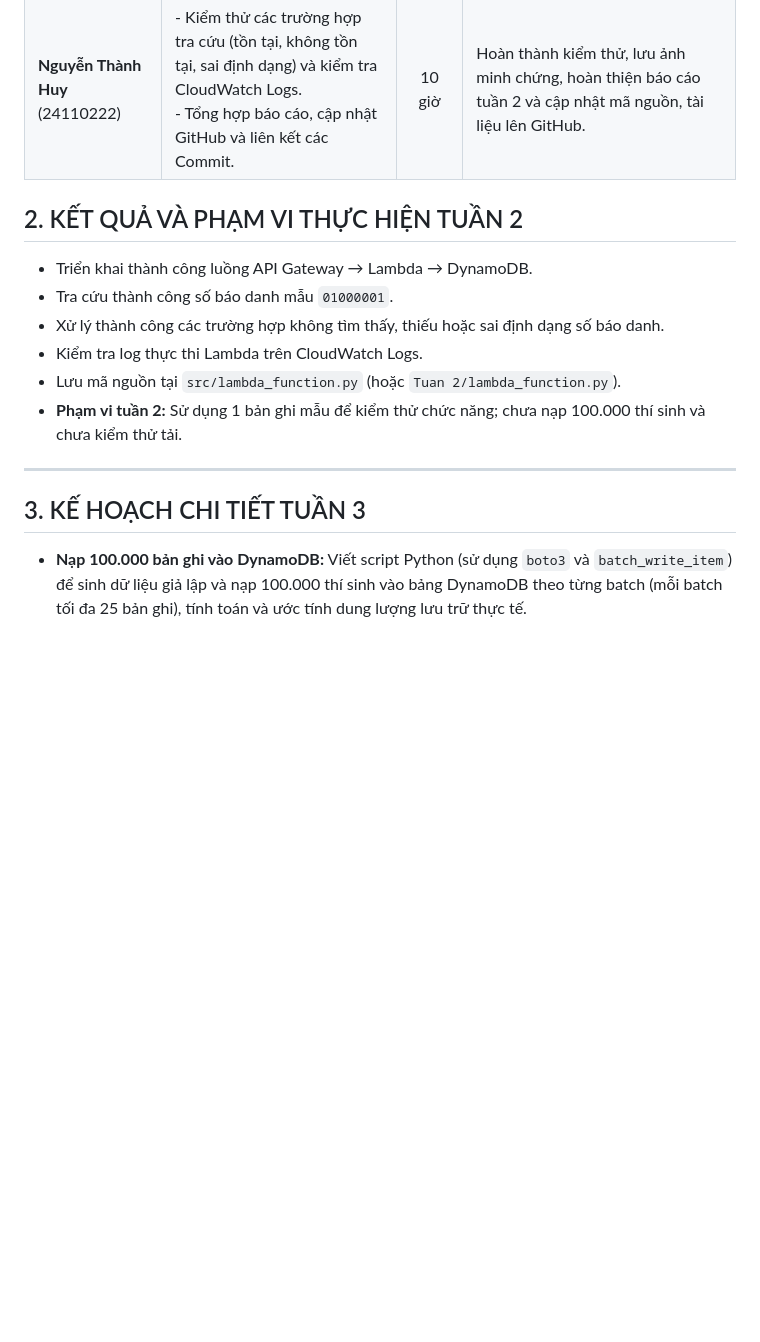
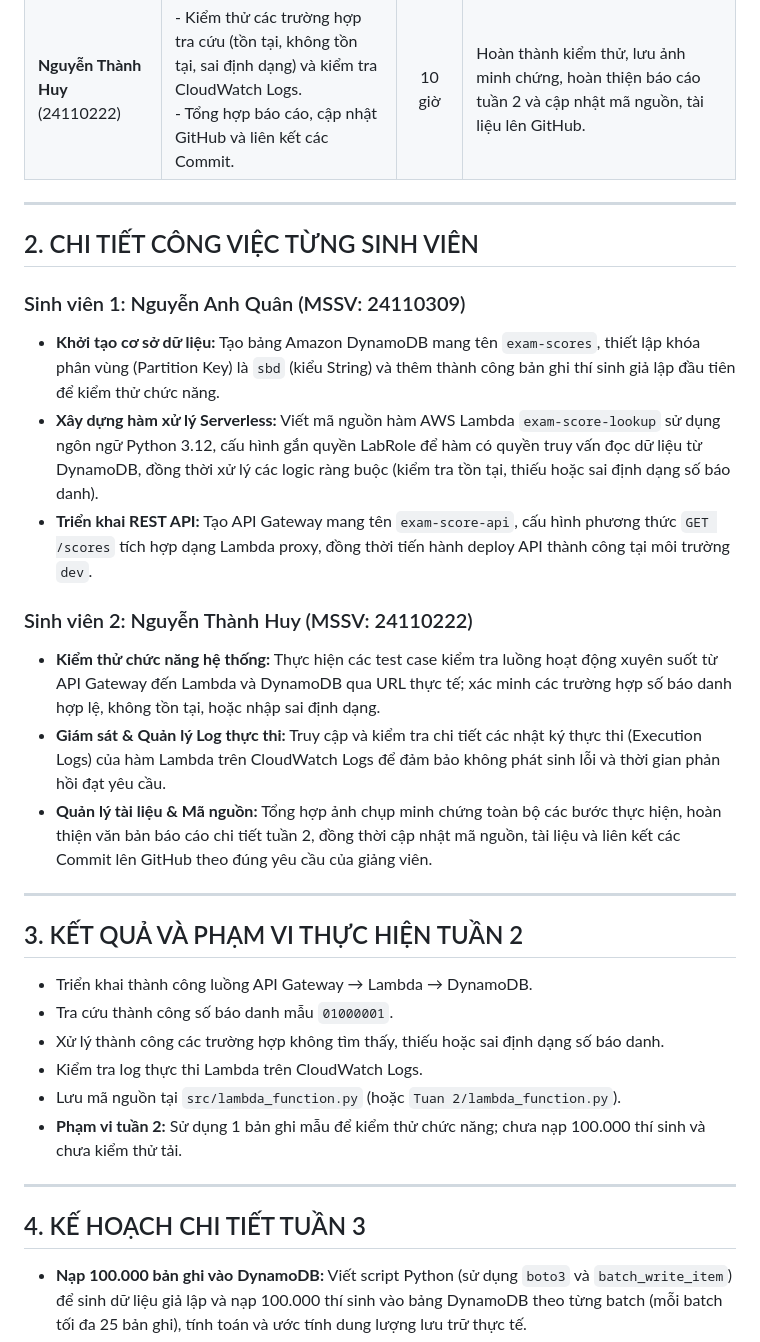
Before and after one commit to williamng252/cloud-exam-score-lookup, a Markdown page: WORKLOG.md, the part around the change. Rendered like a GitHub page; blank space fills up the shorter version.

Commit message:
Cập nhật worklog tuần 2, bổ sung giờ làm việc, chi tiết công việc và kế hoạch tuần 3
Updated work log to detail tasks completed by students, including database setup, Lambda function development, API deployment, and testing activities.

```diff
--- a/WORKLOG.md
+++ b/WORKLOG.md
@@ -54,7 +54,23 @@ Mục tiêu tuần 2:
 | **Nguyễn Anh Quân** (24110309) | - Tạo bảng DynamoDB `exam-scores`, chọn khóa `sbd` kiểu String và thêm dữ liệu giả lập.<br>- Tạo Lambda `exam-score-lookup` bằng Python 3.12, sử dụng LabRole.<br>- Tạo REST API `exam-score-api`, cấu hình GET `/scores` kết nối Lambda và deploy stage dev. | 10 giờ | Đã lưu và kiểm tra 1 bản ghi mẫu; Lambda đọc được DynamoDB và trả kết quả JSON; Gọi API qua URL nhận đúng thông tin điểm thi. |
 | **Nguyễn Thành Huy** (24110222) | - Kiểm thử các trường hợp tra cứu (tồn tại, không tồn tại, sai định dạng) và kiểm tra CloudWatch Logs.<br>- Tổng hợp báo cáo, cập nhật GitHub và liên kết các Commit. | 10 giờ | Hoàn thành kiểm thử, lưu ảnh minh chứng, hoàn thiện báo cáo tuần 2 và cập nhật mã nguồn, tài liệu lên GitHub. |
 
-## 2. KẾT QUẢ VÀ PHẠM VI THỰC HIỆN TUẦN 2
+---
+
+## 2. CHI TIẾT CÔNG VIỆC TỪNG SINH VIÊN
+
+### Sinh viên 1: Nguyễn Anh Quân (MSSV: 24110309)
+- **Khởi tạo cơ sở dữ liệu:** Tạo bảng Amazon DynamoDB mang tên `exam-scores`, thiết lập khóa phân vùng (Partition Key) là `sbd` (kiểu String) và thêm thành công bản ghi thí sinh giả lập đầu tiên để kiểm thử chức năng.
+- **Xây dựng hàm xử lý Serverless:** Viết mã nguồn hàm AWS Lambda `exam-score-lookup` sử dụng ngôn ngữ Python 3.12, cấu hình gắn quyền LabRole để hàm có quyền truy vấn đọc dữ liệu từ DynamoDB, đồng thời xử lý các logic ràng buộc (kiểm tra tồn tại, thiếu hoặc sai định dạng số báo danh).
+- **Triển khai REST API:** Tạo API Gateway mang tên `exam-score-api`, cấu hình phương thức `GET /scores` tích hợp dạng Lambda proxy, đồng thời tiến hành deploy API thành công tại môi trường `dev`.
+
+### Sinh viên 2: Nguyễn Thành Huy (MSSV: 24110222)
+- **Kiểm thử chức năng hệ thống:** Thực hiện các test case kiểm tra luồng hoạt động xuyên suốt từ API Gateway đến Lambda và DynamoDB qua URL thực tế; xác minh các trường hợp số báo danh hợp lệ, không tồn tại, hoặc nhập sai định dạng.
+- **Giám sát & Quản lý Log thực thi:** Truy cập và kiểm tra chi tiết các nhật ký thực thi (Execution Logs) của hàm Lambda trên CloudWatch Logs để đảm bảo không phát sinh lỗi và thời gian phản hồi đạt yêu cầu.
+- **Quản lý tài liệu & Mã nguồn:** Tổng hợp ảnh chụp minh chứng toàn bộ các bước thực hiện, hoàn thiện văn bản báo cáo chi tiết tuần 2, đồng thời cập nhật mã nguồn, tài liệu và liên kết các Commit lên GitHub theo đúng yêu cầu của giảng viên.
+
+---
+
+## 3. KẾT QUẢ VÀ PHẠM VI THỰC HIỆN TUẦN 2
 - Triển khai thành công luồng API Gateway → Lambda → DynamoDB.
 - Tra cứu thành công số báo danh mẫu `01000001`.
 - Xử lý thành công các trường hợp không tìm thấy, thiếu hoặc sai định dạng số báo danh.
@@ -64,7 +80,7 @@ Mục tiêu tuần 2:
 
 ---
 
-## 3. KẾ HOẠCH CHI TIẾT TUẦN 3
+## 4. KẾ HOẠCH CHI TIẾT TUẦN 3
 
 - **Nạp 100.000 bản ghi vào DynamoDB:** Viết script Python (sử dụng `boto3` và `batch_write_item`) để sinh dữ liệu giả lập và nạp 100.000 thí sinh vào bảng DynamoDB theo từng batch (mỗi batch tối đa 25 bản ghi), tính toán và ước tính dung lượng lưu trữ thực tế.
 - **Kiểm thử tải (Load Testing):** Sử dụng công cụ kiểm thử tải (như Apache JMeter hoặc Locust) để bắn tải đồng thời vào API Gateway, đo lường các chỉ tiêu hiệu năng dự kiến (độ trễ phản hồi trung bình - Latency, số lượng request xử lý trên giây - RPS, tỷ lệ lỗi - Error Rate).
```
